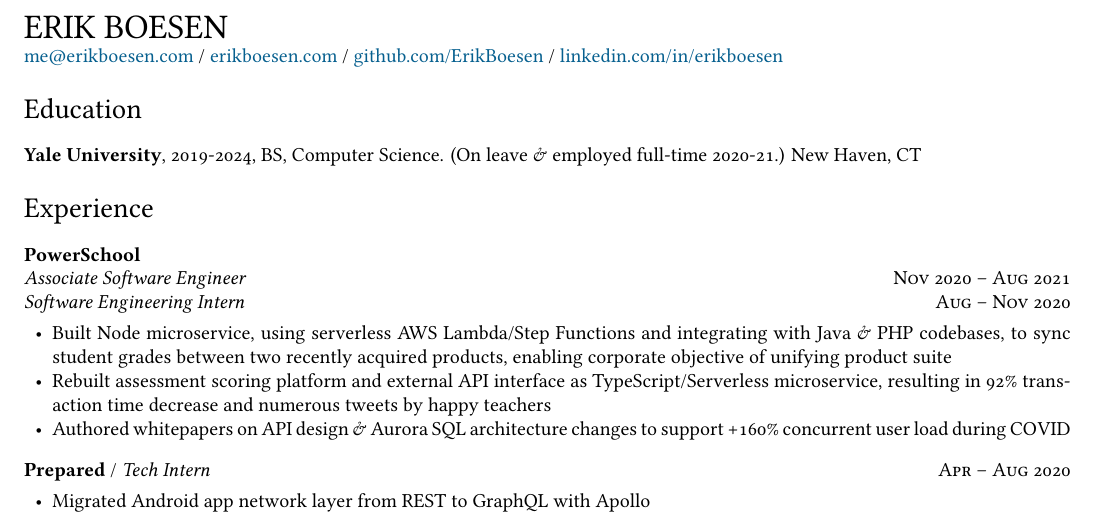
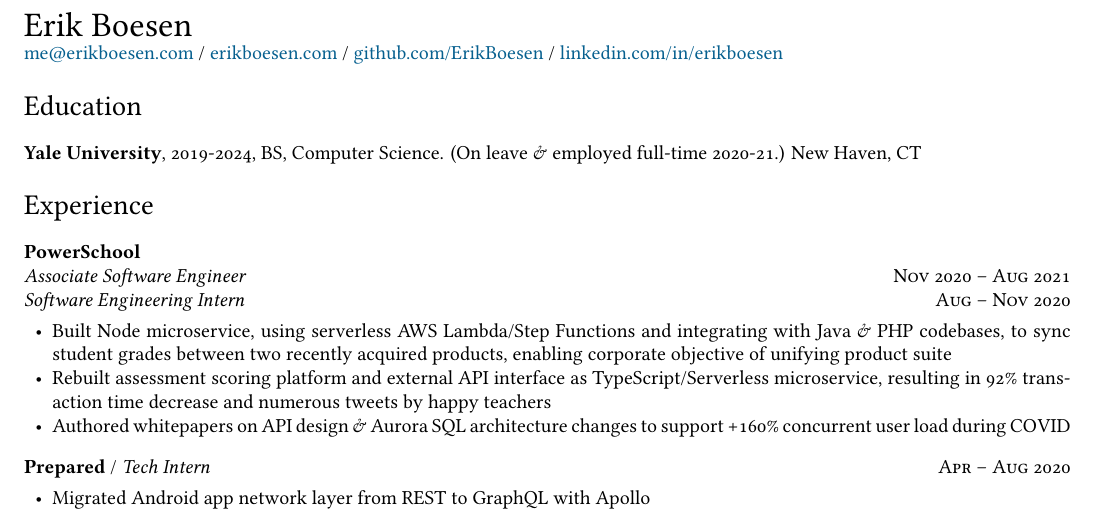
Before and after one commit to ErikBoesen/erikboesen.github.io, a LaTeX CV (resume.tex): part of the page, cut at the place of the change. Compiled offline with XeLaTeX.

Commit message:
De-capitalize resume title

```diff
--- a/resume.tex
+++ b/resume.tex
@@ -48,7 +48,7 @@
 \setlist[itemize]{noitemsep, topsep=3mm, leftmargin=5mm}
 
 \begin{document}
-{\LARGE ERIK BOESEN}\\
+{\LARGE Erik Boesen}\\
 \href{mailto:me@erikboesen.com}{me@erikboesen.com} / \href{https://erikboesen.com}{erikboesen.com} / \href{https://github.com/ErikBoesen}{github.com/ErikBoesen} / \href{https://www.linkedin.com/in/erikboesen}{linkedin.com/in/erikboesen}\\
 
 \vspace{-6mm}
```
Also changed, not shown: resume.pdf.
